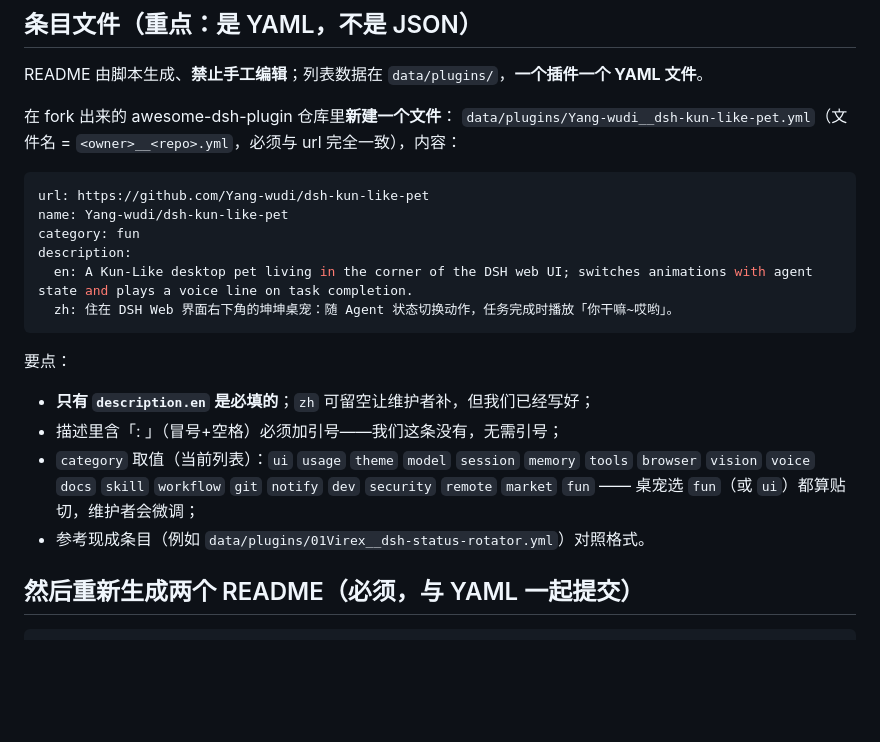
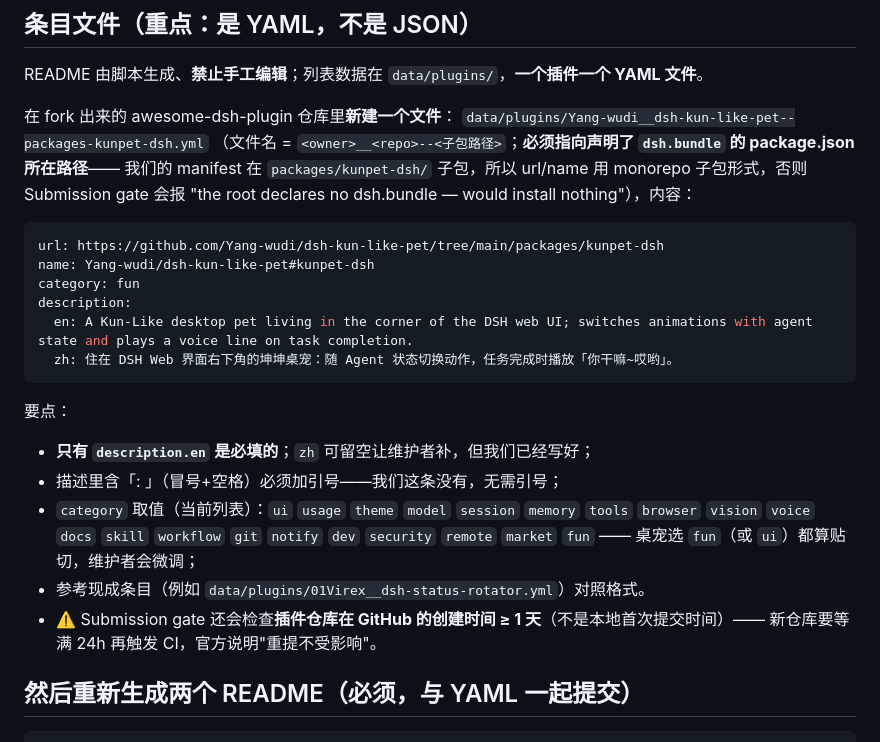
Before and after one commit to Yang-wudi/dsh-kun-like-pet, a Markdown page: docs/dshmarket-submission.md, the part around the change. Drawn GitHub-style; blank space fills up the shorter version.

Commit message:
📝 修正上架文档：条目需指向 dsh.bundle 所在子包（monorepo 形式），补充仓库创建时间 ≥1 天的 gate 要求

````diff
--- a/docs/dshmarket-submission.md
+++ b/docs/dshmarket-submission.md
@@ -28,11 +28,14 @@
 README 由脚本生成、**禁止手工编辑**；列表数据在 `data/plugins/`，**一个插件一个 YAML 文件**。
 
 在 fork 出来的 awesome-dsh-plugin 仓库里**新建一个文件**：
-`data/plugins/Yang-wudi__dsh-kun-like-pet.yml`（文件名 = `<owner>__<repo>.yml`，必须与 url 完全一致），内容：
+`data/plugins/Yang-wudi__dsh-kun-like-pet--packages-kunpet-dsh.yml`
+（文件名 = `<owner>__<repo>--<子包路径>`；**必须指向声明了 `dsh.bundle` 的 package.json 所在路径**——
+我们的 manifest 在 `packages/kunpet-dsh/` 子包，所以 url/name 用 monorepo 子包形式，否则
+Submission gate 会报 "the root declares no dsh.bundle — would install nothing"），内容：
 
 ```yaml
-url: https://github.com/Yang-wudi/dsh-kun-like-pet
-name: Yang-wudi/dsh-kun-like-pet
+url: https://github.com/Yang-wudi/dsh-kun-like-pet/tree/main/packages/kunpet-dsh
+name: Yang-wudi/dsh-kun-like-pet#kunpet-dsh
 category: fun
 description:
   en: A Kun-Like desktop pet living in the corner of the DSH web UI; switches animations with agent state and plays a voice line on task completion.
@@ -47,6 +50,8 @@ description:
   `browser` `vision` `voice` `docs` `skill` `workflow` `git` `notify` `dev` `security`
   `remote` `market` `fun` —— 桌宠选 `fun`（或 `ui`）都算贴切，维护者会微调；
 - 参考现成条目（例如 `data/plugins/01Virex__dsh-status-rotator.yml`）对照格式。
+- ⚠️ Submission gate 还会检查**插件仓库在 GitHub 的创建时间 ≥ 1 天**（不是本地首次提交时间）——
+  新仓库要等满 24h 再触发 CI，官方说明"重提不受影响"。
 
 ## 然后重新生成两个 README（必须，与 YAML 一起提交）
 
````
